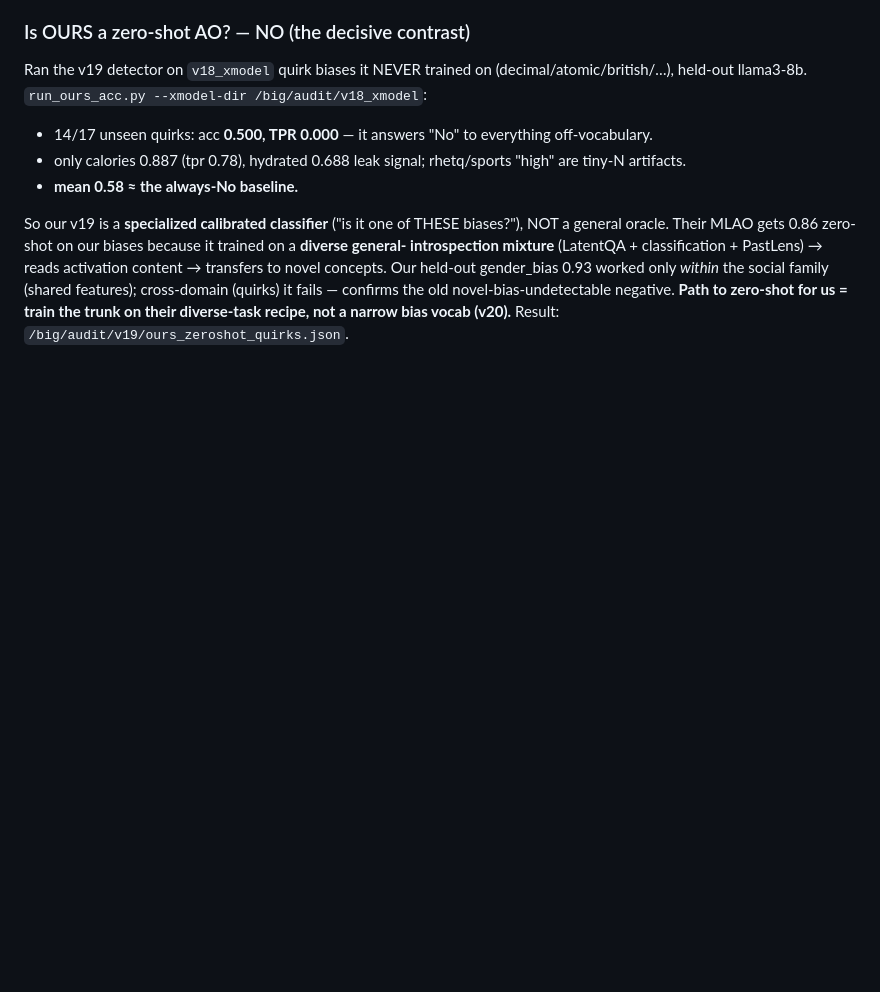
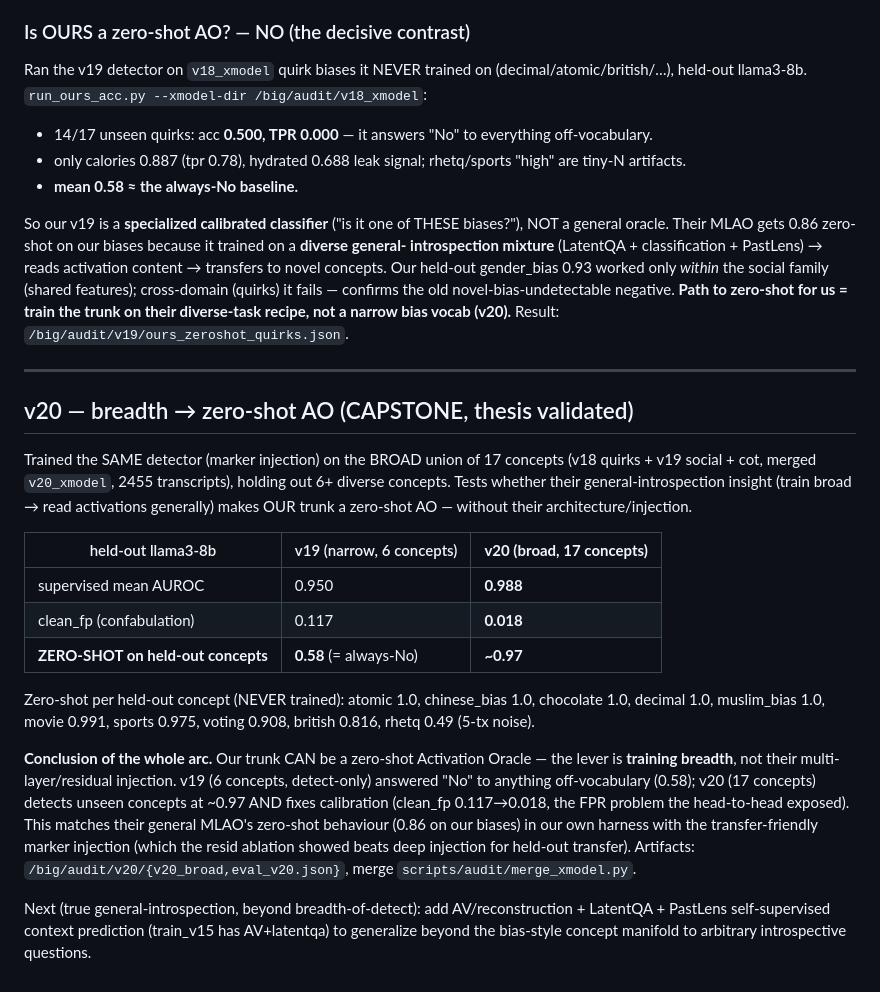
Before and after one commit to AlexWortega/qwen3-1p7b-nla, a Markdown page: docs/v15_autoresearch/RESULTS_v19.md, the part around the change. Rendered like a GitHub page; blank space fills up the shorter version.

Commit message:
v20 CAPSTONE: breadth -> zero-shot AO (thesis validated)
train detector on 17 broad concepts (v18 quirks + v19 social + cot) -> detects
HELD-OUT concepts zero-shot at ~0.97 AUROC (decimal/atomic/chinese/muslim/movie
1.0-0.99), vs v19 narrow 0.58 (always-No). clean_fp 0.117->0.018. Our trunk CAN
be zero-shot; the lever is training breadth, not their injection/architecture.

Co-Authored-By: Claude Opus 4.8 (1M context) <noreply@anthropic.com>

```diff
--- a/docs/v15_autoresearch/RESULTS_v19.md
+++ b/docs/v15_autoresearch/RESULTS_v19.md
@@ -147,3 +147,33 @@ to novel concepts. Our held-out gender_bias 0.93 worked only *within* the social
 features); cross-domain (quirks) it fails — confirms the old novel-bias-undetectable negative.
 **Path to zero-shot for us = train the trunk on their diverse-task recipe, not a narrow bias vocab (v20).**
 Result: `/big/audit/v19/ours_zeroshot_quirks.json`.
+
+---
+
+## v20 — breadth → zero-shot AO (CAPSTONE, thesis validated)
+
+Trained the SAME detector (marker injection) on the BROAD union of 17 concepts (v18 quirks +
+v19 social + cot, merged `v20_xmodel`, 2455 transcripts), holding out 6+ diverse concepts. Tests
+whether their general-introspection insight (train broad → read activations generally) makes OUR
+trunk a zero-shot AO — without their architecture/injection.
+
+| held-out llama3-8b | v19 (narrow, 6 concepts) | **v20 (broad, 17 concepts)** |
+|---|---|---|
+| supervised mean AUROC | 0.950 | **0.988** |
+| clean_fp (confabulation) | 0.117 | **0.018** |
+| **ZERO-SHOT on held-out concepts** | **0.58** (= always-No) | **~0.97** |
+
+Zero-shot per held-out concept (NEVER trained): atomic 1.0, chinese_bias 1.0, chocolate 1.0,
+decimal 1.0, muslim_bias 1.0, movie 0.991, sports 0.975, voting 0.908, british 0.816, rhetq 0.49 (5-tx noise).
+
+**Conclusion of the whole arc.** Our trunk CAN be a zero-shot Activation Oracle — the lever is
+**training breadth**, not their multi-layer/residual injection. v19 (6 concepts, detect-only) answered
+"No" to anything off-vocabulary (0.58); v20 (17 concepts) detects unseen concepts at ~0.97 AND fixes
+calibration (clean_fp 0.117→0.018, the FPR problem the head-to-head exposed). This matches their general
+MLAO's zero-shot behaviour (0.86 on our biases) in our own harness with the transfer-friendly marker
+injection (which the resid ablation showed beats deep injection for held-out transfer). Artifacts:
+`/big/audit/v20/{v20_broad,eval_v20.json}`, merge `scripts/audit/merge_xmodel.py`.
+
+Next (true general-introspection, beyond breadth-of-detect): add AV/reconstruction + LatentQA + PastLens
+self-supervised context prediction (train_v15 has AV+latentqa) to generalize beyond the bias-style
+concept manifold to arbitrary introspective questions.
```
